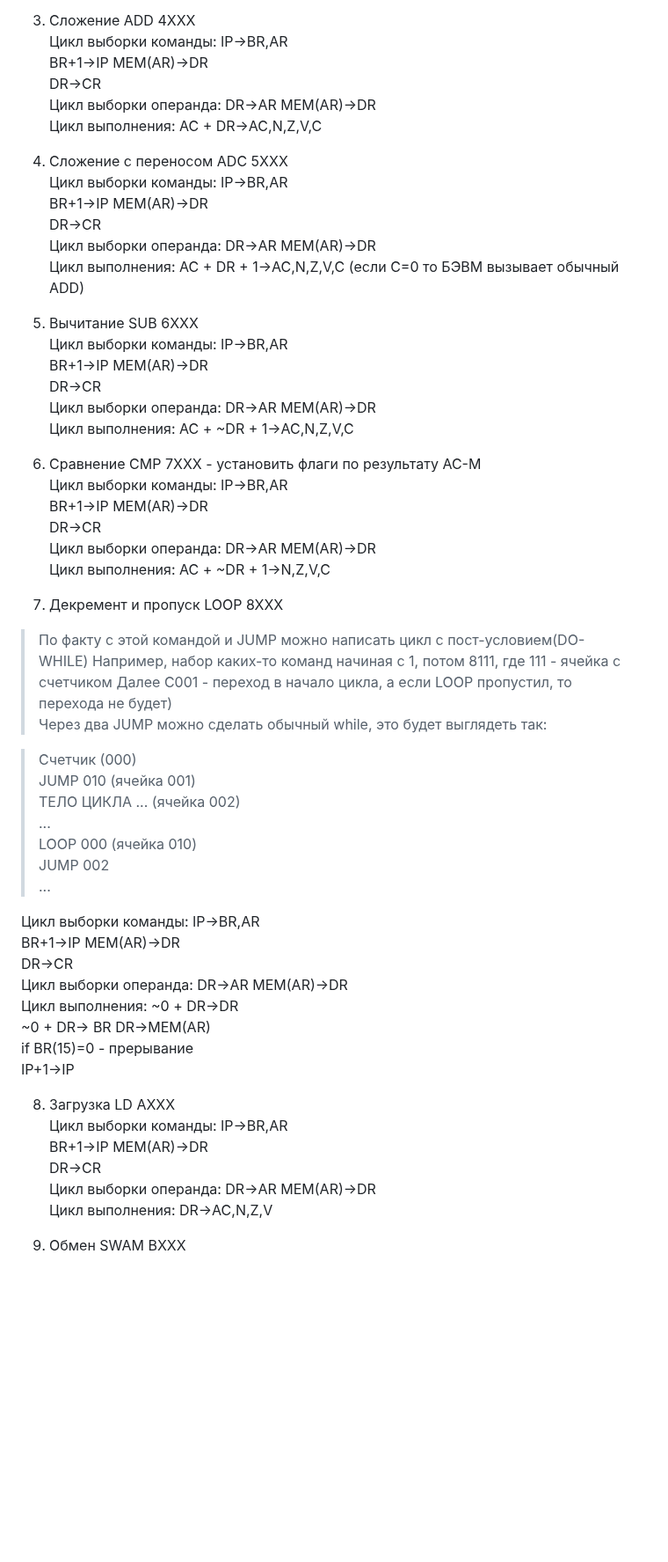
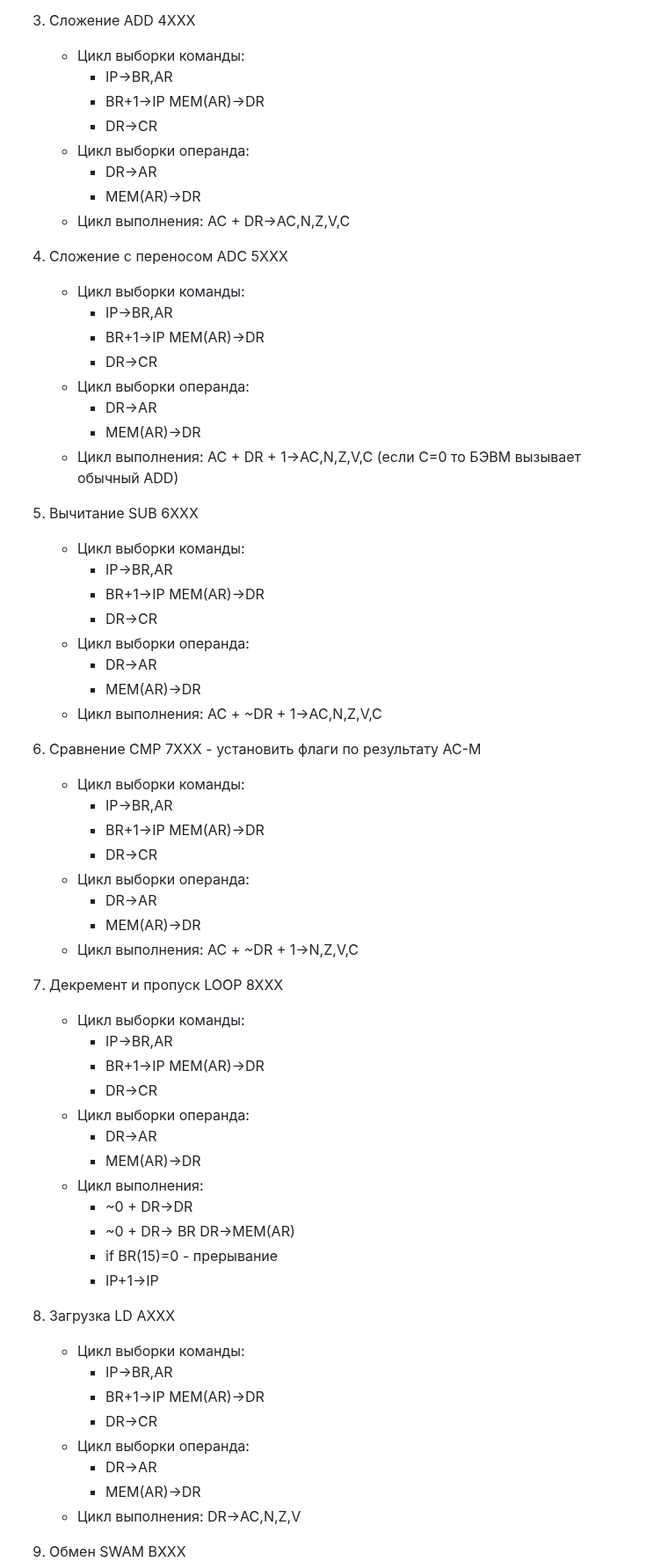
Before and after one commit to dxunvrs/ITMO, a Markdown page: OPD/Lab2/hint.md, the part around one of its changes. Shown at 88% size. GitHub-like rendering; blank space fills up the shorter version.

Commit message:
OPD: hint update

```diff
--- a/OPD/Lab2/hint.md
+++ b/OPD/Lab2/hint.md
@@ -115,61 +139,66 @@
 
 3. Сложение ADD 4XXX
-Цикл выборки команды: IP->BR,AR
-                    BR+1->IP MEM(AR)->DR
-                    DR->CR
-Цикл выборки операнда: DR->AR MEM(AR)->DR
-Цикл выполнения: AC + DR->AC,N,Z,V,C
+    - Цикл выборки команды:
+        - IP->BR,AR
+        - BR+1->IP MEM(AR)->DR
+        - DR->CR
+    - Цикл выборки операнда:
+        - DR->AR
+        - MEM(AR)->DR
+    - Цикл выполнения: AC + DR->AC,N,Z,V,C
 
 4. Сложение с переносом ADC 5XXX
-Цикл выборки команды: IP->BR,AR
-                    BR+1->IP MEM(AR)->DR
-                    DR->CR
-Цикл выборки операнда: DR->AR MEM(AR)->DR
-Цикл выполнения: AC + DR + 1->AC,N,Z,V,C (если C=0 то БЭВМ вызывает обычный ADD)
+    - Цикл выборки команды:
+        - IP->BR,AR
+        - BR+1->IP MEM(AR)->DR
+        - DR->CR
+    - Цикл выборки операнда:
+        - DR->AR
+        - MEM(AR)->DR
+    - Цикл выполнения: AC + DR + 1->AC,N,Z,V,C (если C=0 то БЭВМ вызывает обычный ADD)
 
 5. Вычитание SUB 6XXX
-Цикл выборки команды: IP->BR,AR
-                    BR+1->IP MEM(AR)->DR
-                    DR->CR
-Цикл выборки операнда: DR->AR MEM(AR)->DR
-Цикл выполнения: AC + ~DR + 1->AC,N,Z,V,C
+    - Цикл выборки команды:
+        - IP->BR,AR
+        - BR+1->IP MEM(AR)->DR
+        - DR->CR
+    - Цикл выборки операнда:
+        - DR->AR
+        - MEM(AR)->DR
+    - Цикл выполнения: AC + ~DR + 1->AC,N,Z,V,C
 
 6. Сравнение CMP 7XXX - установить флаги по результату AC-M
-Цикл выборки команды: IP->BR,AR
-                    BR+1->IP MEM(AR)->DR
-                    DR->CR
-Цикл выборки операнда: DR->AR MEM(AR)->DR
-Цикл выполнения: AC + ~DR + 1->N,Z,V,C
+    - Цикл выборки команды:
+        - IP->BR,AR
+        - BR+1->IP MEM(AR)->DR
+        - DR->CR
+    - Цикл выборки операнда:
+        - DR->AR
+        - MEM(AR)->DR
+    - Цикл выполнения: AC + ~DR + 1->N,Z,V,C
 
 7. Декремент и пропуск LOOP 8XXX
-
-> По факту с этой командой и JUMP можно написать цикл с пост-условием(DO-WHILE)
-> Например, набор каких-то команд начиная с 1, потом 8111, где 111 - ячейка с счетчиком
-> Далее C001 - переход в начало цикла, а если LOOP пропустил, то перехода не будет)
-> Через два JUMP можно сделать обычный while, это будет выглядеть так:
-
-> Счетчик (000)
-> JUMP 010 (ячейка 001)
-> ТЕЛО ЦИКЛА ... (ячейка 002)
-> ...
-> LOOP 000 (ячейка 010)
-> JUMP 002
-> ...
-
-Цикл выборки команды: IP->BR,AR
-                    BR+1->IP MEM(AR)->DR
-                    DR->CR
-Цикл выборки операнда: DR->AR MEM(AR)->DR
-Цикл выполнения: ~0 + DR->DR
-                ~0 + DR-> BR DR->MEM(AR)
-                if BR(15)=0 - прерывание
-                IP+1->IP
+    - Цикл выборки команды:
+        - IP->BR,AR
+        - BR+1->IP MEM(AR)->DR
+        - DR->CR
+    - Цикл выборки операнда:
+        - DR->AR
+        - MEM(AR)->DR
+    - Цикл выполнения:
+        - ~0 + DR->DR
+        - ~0 + DR-> BR DR->MEM(AR)
+        - if BR(15)=0 - прерывание
+        - IP+1->IP
 
 8. Загрузка LD AXXX
-Цикл выборки команды: IP->BR,AR
-                    BR+1->IP MEM(AR)->DR
-                    DR->CR
-Цикл выборки операнда: DR->AR MEM(AR)->DR
-Цикл выполнения: DR->AC,N,Z,V
+    - Цикл выборки команды:
+        - IP->BR,AR
+        - BR+1->IP MEM(AR)->DR
+        - DR->CR
+    - Цикл выборки операнда:
+        - DR->AR
+        - MEM(AR)->DR
+    - Цикл выполнения: DR->AC,N,Z,V
 
 9. Обмен SWAM BXXX
```
Also changed, not shown: other parts of OPD/Lab2/hint.md (+128 -91 lines).
